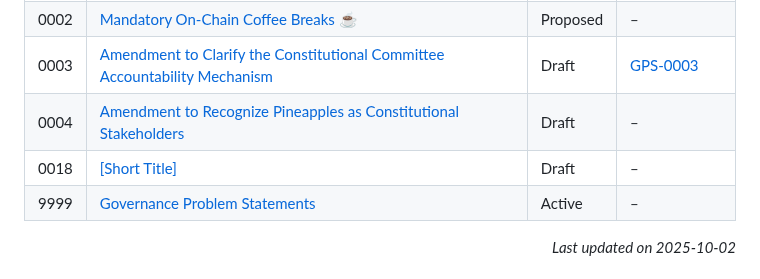
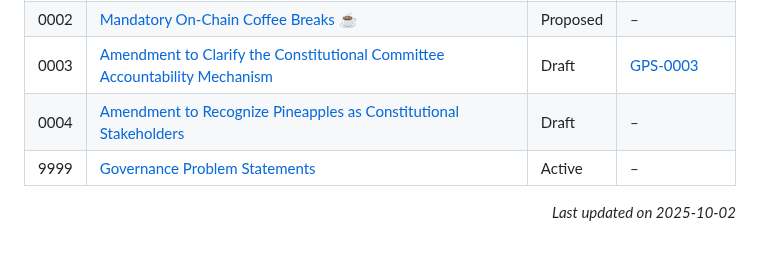
Before and after one commit to Thomas-nada/CAP, a Markdown page: README.md, the part around the change. Drawn GitHub-style.

Commit message:
chore: auto-update CAP/GPS index

```diff
--- a/README.md
+++ b/README.md
@@ -20,7 +20,6 @@ Because CAPs are text files in a versioned repository, their revision history be
 | 0002  | [Mandatory On-Chain Coffee Breaks ☕](./CAP-0002) | Proposed | – |
 | 0003  | [Amendment to Clarify the Constitutional Committee Accountability Mechanism](./CAP-0003) | Draft | [GPS-0003](./GPS-0003) |
 | 0004  | [Amendment to Recognize Pineapples as Constitutional Stakeholders](./CAP-0004) | Draft | – |
-| 0018  | [[Short Title]](./CAP-0018) | Draft | – |
 | 9999  | [Governance Problem Statements](./CAP-9999) | Active | – |
 
 <p align="right"><i>Last updated on 2025-10-02</i></p>
```
